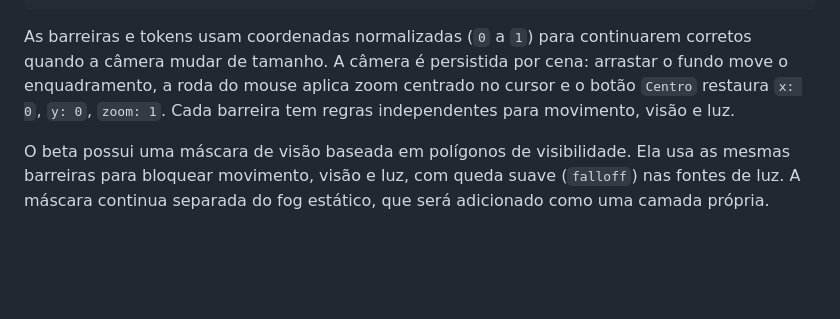
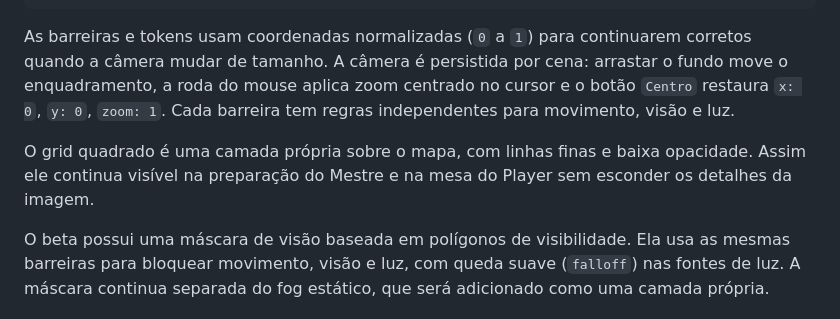
Before and after one commit to falcaolendario-lab/Lilyvtt, a Markdown page: ARCHITECTURE.md, the part around the change. Rendered like a GitHub page; blank space fills up the shorter version.

Commit message:
Adiciona grid discreto sobre o mapa

```diff
--- a/ARCHITECTURE.md
+++ b/ARCHITECTURE.md
@@ -61,6 +61,8 @@ Mapa
 
 As barreiras e tokens usam coordenadas normalizadas (`0` a `1`) para continuarem corretos quando a câmera mudar de tamanho. A câmera é persistida por cena: arrastar o fundo move o enquadramento, a roda do mouse aplica zoom centrado no cursor e o botão `Centro` restaura `x: 0`, `y: 0`, `zoom: 1`. Cada barreira tem regras independentes para movimento, visão e luz.
 
+O grid quadrado é uma camada própria sobre o mapa, com linhas finas e baixa opacidade. Assim ele continua visível na preparação do Mestre e na mesa do Player sem esconder os detalhes da imagem.
+
 O beta possui uma máscara de visão baseada em polígonos de visibilidade. Ela usa as mesmas barreiras para bloquear movimento, visão e luz, com queda suave (`falloff`) nas fontes de luz. A máscara continua separada do fog estático, que será adicionado como uma camada própria.
 
 ## Modos de acesso
```
